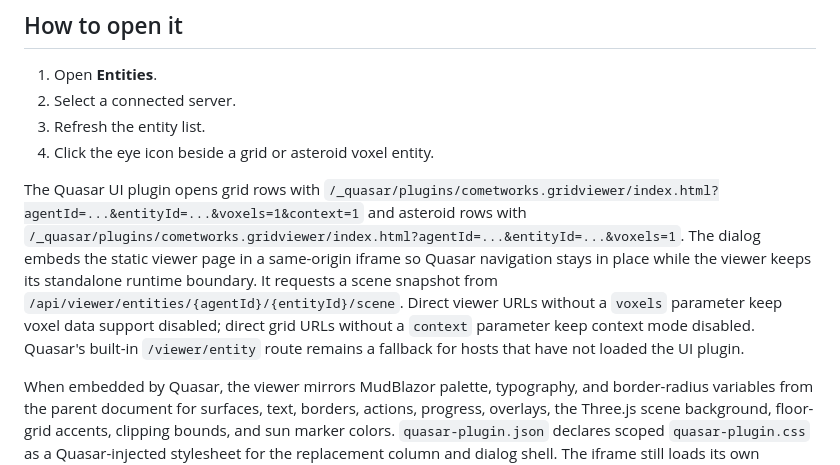
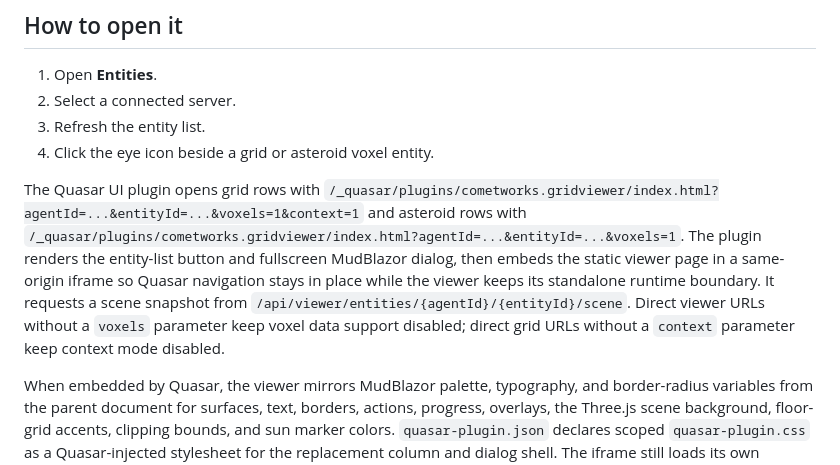
Before and after one commit to CometWorks/viewer, a Markdown page: Docs/GridViewer.md, the part around the change. Drawn GitHub-style.

```diff
--- a/Docs/GridViewer.md
+++ b/Docs/GridViewer.md
@@ -14,7 +14,7 @@ iframe from Quasar's plugin static asset mount:
 3. Refresh the entity list.
 4. Click the eye icon beside a grid or asteroid voxel entity.
 
-The Quasar UI plugin opens grid rows with `/_quasar/plugins/cometworks.gridviewer/index.html?agentId=...&entityId=...&voxels=1&context=1` and asteroid rows with `/_quasar/plugins/cometworks.gridviewer/index.html?agentId=...&entityId=...&voxels=1`. The dialog embeds the static viewer page in a same-origin iframe so Quasar navigation stays in place while the viewer keeps its standalone runtime boundary. It requests a scene snapshot from `/api/viewer/entities/{agentId}/{entityId}/scene`. Direct viewer URLs without a `voxels` parameter keep voxel data support disabled; direct grid URLs without a `context` parameter keep context mode disabled. Quasar's built-in `/viewer/entity` route remains a fallback for hosts that have not loaded the UI plugin.
+The Quasar UI plugin opens grid rows with `/_quasar/plugins/cometworks.gridviewer/index.html?agentId=...&entityId=...&voxels=1&context=1` and asteroid rows with `/_quasar/plugins/cometworks.gridviewer/index.html?agentId=...&entityId=...&voxels=1`. The plugin renders the entity-list button and fullscreen MudBlazor dialog, then embeds the static viewer page in a same-origin iframe so Quasar navigation stays in place while the viewer keeps its standalone runtime boundary. It requests a scene snapshot from `/api/viewer/entities/{agentId}/{entityId}/scene`. Direct viewer URLs without a `voxels` parameter keep voxel data support disabled; direct grid URLs without a `context` parameter keep context mode disabled.
 
 When embedded by Quasar, the viewer mirrors MudBlazor palette, typography, and border-radius variables from the parent document for surfaces, text, borders, actions, progress, overlays, the Three.js scene background, floor-grid accents, clipping bounds, and sun marker colors. `quasar-plugin.json` declares scoped `quasar-plugin.css` as a Quasar-injected stylesheet for the replacement column and dialog shell. The iframe still loads its own `styles.css` internally. Standalone direct viewer URLs use the same CSS tokens with a fallback palette.
 
```
